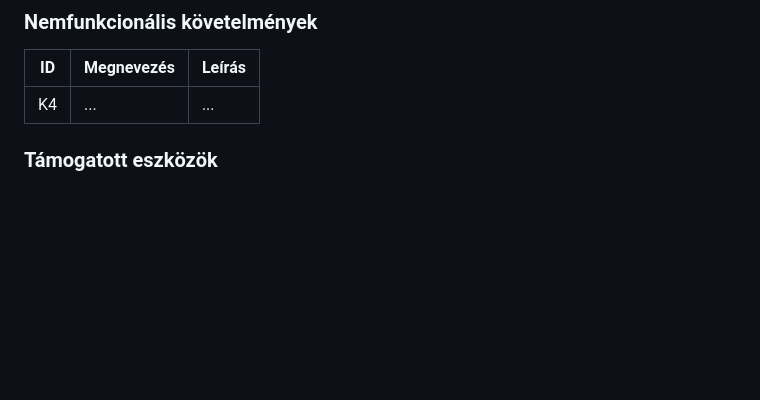
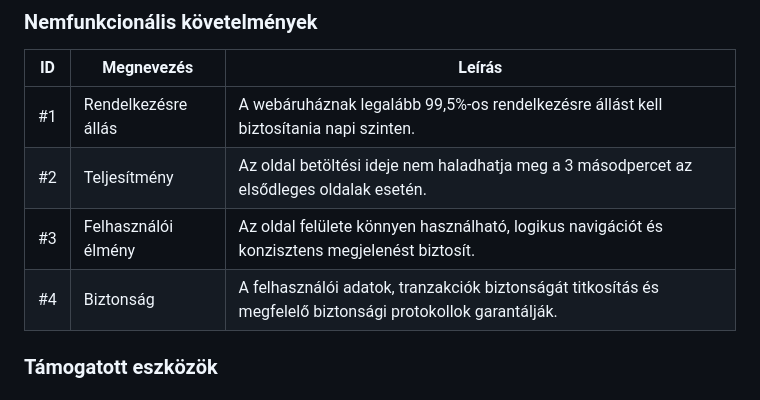
Before and after one commit to Drntth/AFP1ANONYMOUS_NAGYPROJEKT, a Markdown page: docs/rendszerterv.md, the part around the change. GitHub-like rendering; blank space fills up the shorter version.

Commit message:
Upadated System Design 2024.10.25.
Added Non-Functional Requirements under Point 4 - Requirements

```diff
--- a/docs/rendszerterv.md
+++ b/docs/rendszerterv.md
@@ -48,7 +48,10 @@
 
 | ID | Megnevezés | Leírás |
 | --- | --- | --- |
-| K4 | ... | ... |
+| #1 | Rendelkezésre állás | A webáruháznak legalább 99,5%-os rendelkezésre állást kell biztosítania napi szinten. |
+| #2 | Teljesítmény | Az oldal betöltési ideje nem haladhatja meg a 3 másodpercet az elsődleges oldalak esetén. |
+| #3 | Felhasználói élmény | Az oldal felülete könnyen használható, logikus navigációt és konzisztens megjelenést biztosít. |
+| #4 | Biztonság | 	A felhasználói adatok, tranzakciók biztonságát titkosítás és megfelelő biztonsági protokollok garantálják. |
 
 ### Támogatott eszközök
 
```
